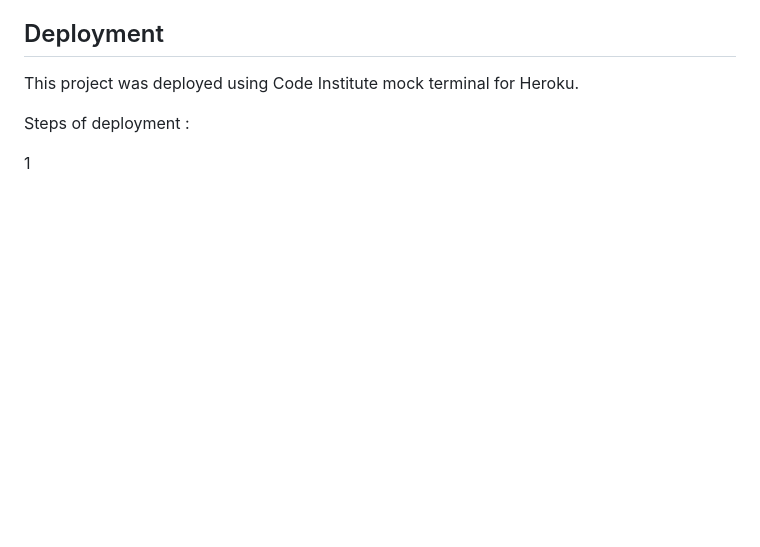
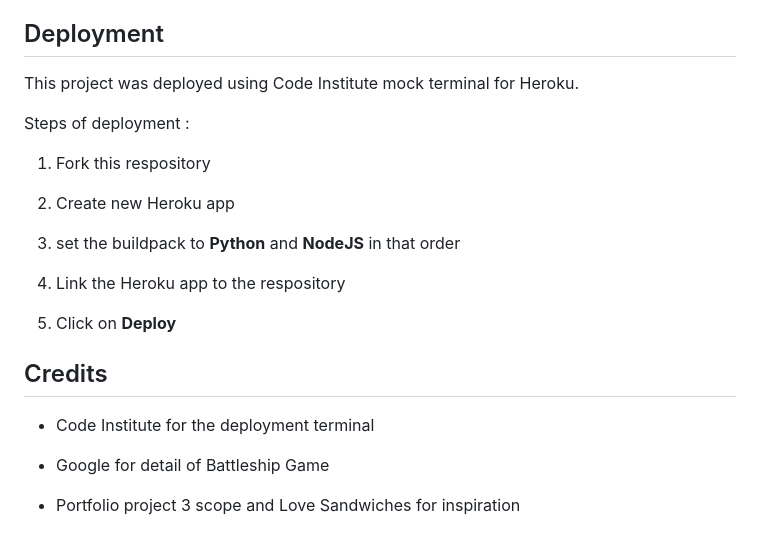
Before and after one commit to Barry1701/Royal_Battleship_Game, a Markdown page: README.md, the part around the change. Drawn GitHub-style; blank space fills up the shorter version.

Commit message:
Finish readme file

```diff
--- a/README.md
+++ b/README.md
@@ -91,4 +91,21 @@ This project was deployed using Code Institute mock terminal for Heroku.
 
 Steps of deployment :
 
-1
+
+1. Fork this respository
+
+2. Create new Heroku app
+
+3. set the buildpack to **Python** and **NodeJS** in that order
+
+4. Link the Heroku app to the respository
+
+5. Click on **Deploy**
+
+## Credits
+
+* Code Institute for the deployment terminal
+
+* Google for detail of Battleship Game
+
+* Portfolio project 3 scope and Love Sandwiches for inspiration
```
